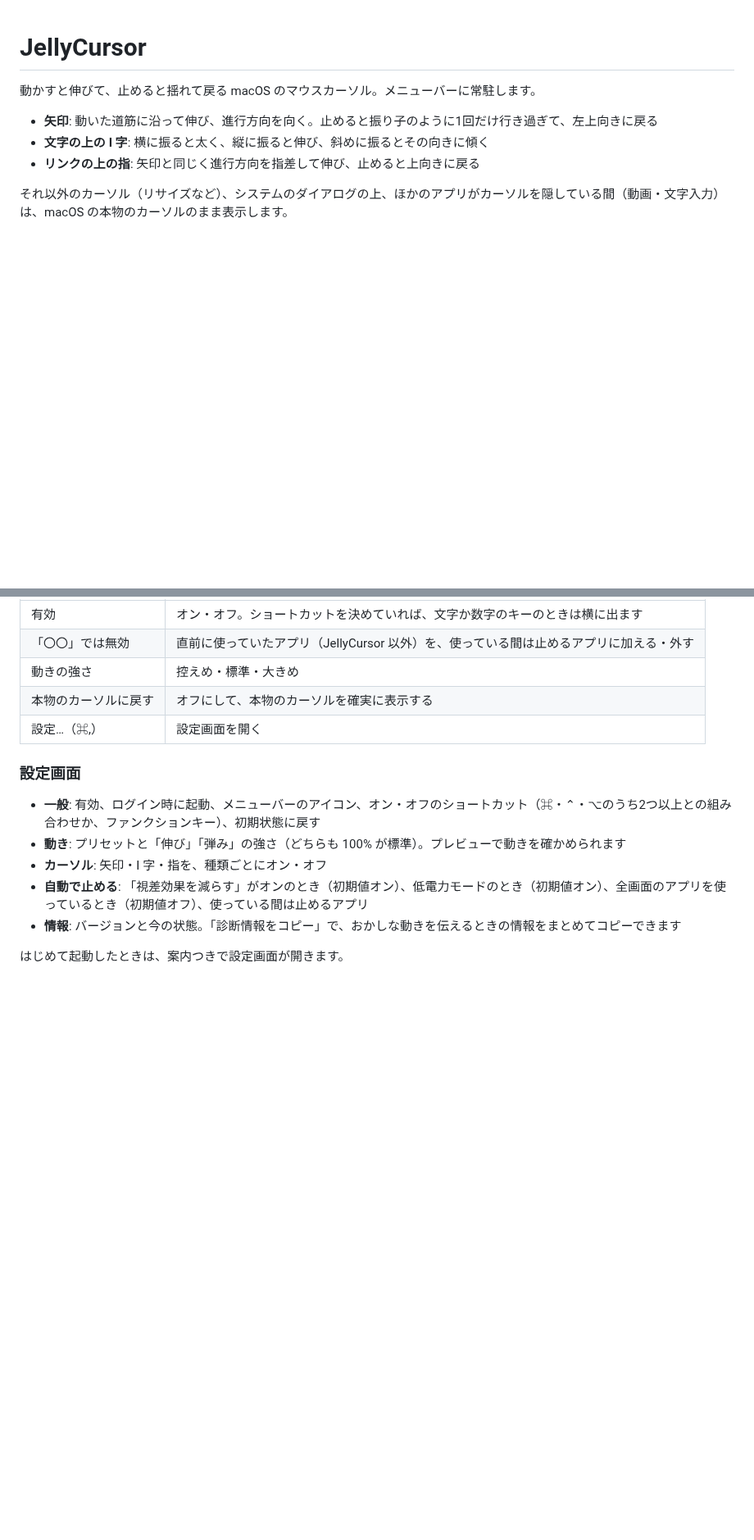
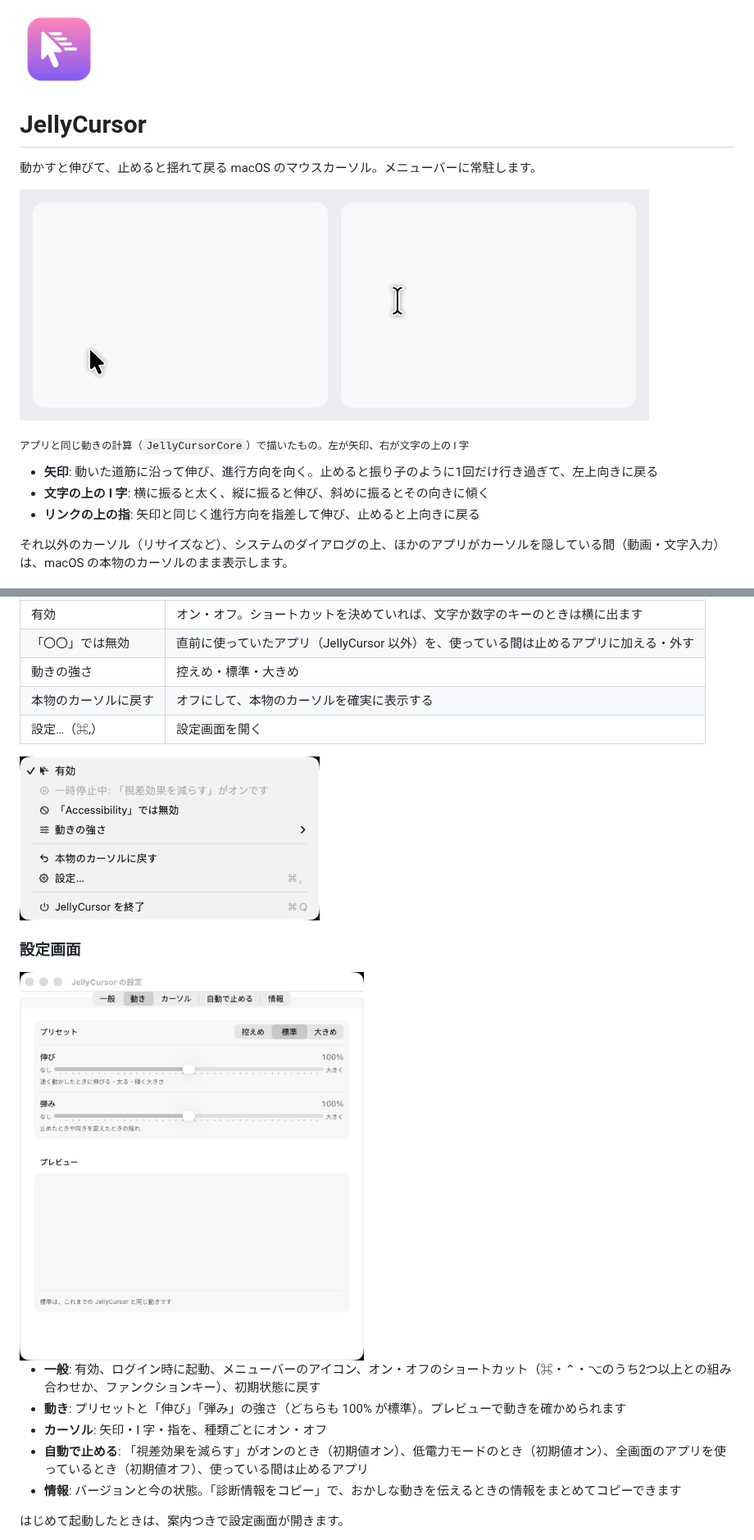
Before and after one commit to taichi-gn/jelly-cursor, a Markdown page: README.md, 2 parts joined by grey strips. Shown at 82% size. Drawn GitHub-style; pictures changed too: docs/images/icon.png (added), docs/images/menu.png (added), docs/images/motion.gif (added); blank space fills up the shorter version.

Commit message:
docs: add the icon, a motion GIF and screenshots to the README
The GIF is drawn from JellyCursorCore's motion with a fixed mouse path, the
screenshots come from the macOS CI run.

Co-Authored-By: Claude Opus 5.5 <noreply@anthropic.com>
Claude-Session: https://claude.ai/code/session_019ThAoARLg3Lo86tXZ4sGVb

```diff
--- a/README.md
+++ b/README.md
@@ -1,6 +1,12 @@
+<img src="docs/images/icon.png" width="96" alt="">
+
 # JellyCursor
 
 動かすと伸びて、止めると揺れて戻る macOS のマウスカーソル。メニューバーに常駐します。
+
+![矢印と I 字の動き](docs/images/motion.gif)
+
+<sub>アプリと同じ動きの計算（`JellyCursorCore`）で描いたもの。左が矢印、右が文字の上の I 字</sub>
 
 - **矢印**: 動いた道筋に沿って伸び、進行方向を向く。止めると振り子のように1回だけ行き過ぎて、左上向きに戻る
 - **文字の上の I 字**: 横に振ると太く、縦に振ると伸び、斜めに振るとその向きに傾く
@@ -34,7 +40,11 @@ make test      # 試験を回す
 | 本物のカーソルに戻す | オフにして、本物のカーソルを確実に表示する |
 | 設定…（⌘,） | 設定画面を開く |
 
+<img src="docs/images/menu.png" width="366" alt="メニュー">
+
 ### 設定画面
+
+<img src="docs/images/settings-motion.png" width="420" alt="設定画面の動きのタブ">
 
 - **一般**: 有効、ログイン時に起動、メニューバーのアイコン、オン・オフのショートカット（⌘・⌃・⌥のうち2つ以上との組み合わせか、ファンクションキー）、初期状態に戻す
 - **動き**: プリセットと「伸び」「弾み」の強さ（どちらも 100% が標準）。プレビューで動きを確かめられます
```
Also changed, not shown: other parts of README.md (+1 -1 lines).
